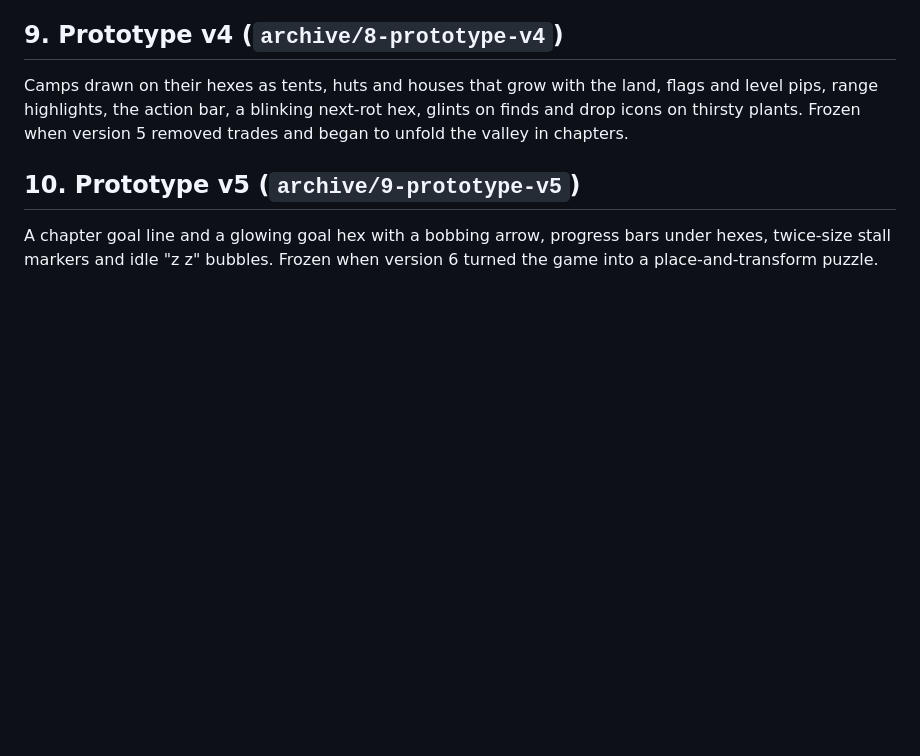
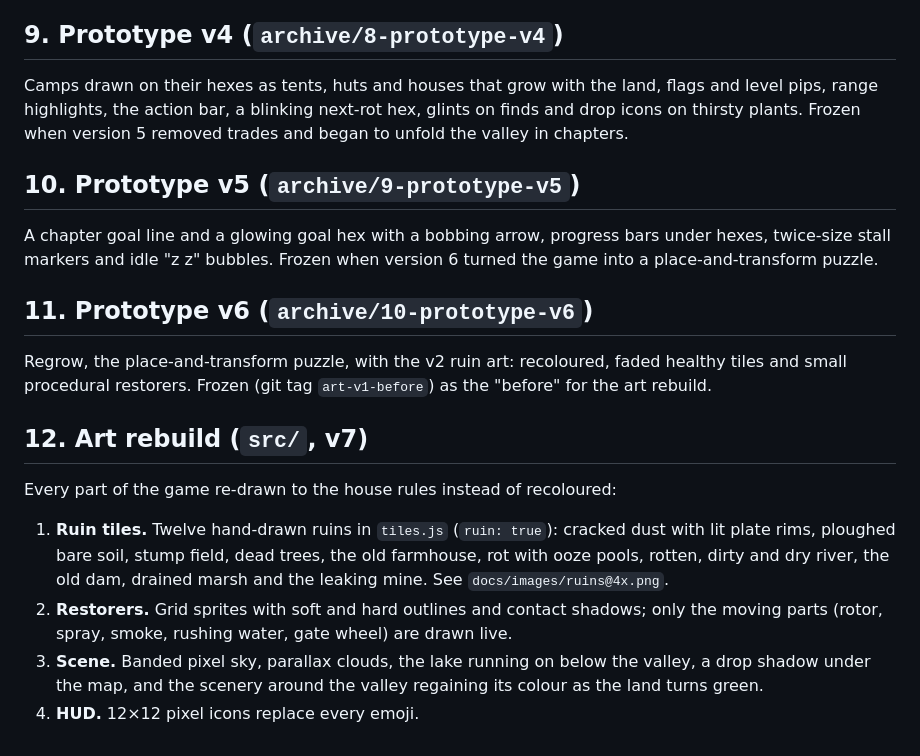
Before and after one commit to JantarMantar-Dev/HexCiv, a Markdown page: docs/art-history.md, the part around the change. Drawn GitHub-style; blank space fills up the shorter version.

```diff
--- a/docs/art-history.md
+++ b/docs/art-history.md
@@ -66,3 +66,21 @@ removed trades and began to unfold the valley in chapters.
 
 A chapter goal line and a glowing goal hex with a bobbing arrow, progress bars under hexes, twice-size stall
 markers and idle "z z" bubbles. Frozen when version 6 turned the game into a place-and-transform puzzle.
+
+## 11. Prototype v6 (`archive/10-prototype-v6`)
+
+Regrow, the place-and-transform puzzle, with the v2 ruin art: recoloured, faded healthy tiles and small procedural
+restorers. Frozen (git tag `art-v1-before`) as the "before" for the art rebuild.
+
+## 12. Art rebuild (`src/`, v7)
+
+Every part of the game re-drawn to the house rules instead of recoloured:
+
+1. **Ruin tiles.** Twelve hand-drawn ruins in `tiles.js` (`ruin: true`): cracked dust with lit plate rims, ploughed
+   bare soil, stump field, dead trees, the old farmhouse, rot with ooze pools, rotten, dirty and dry river, the
+   old dam, drained marsh and the leaking mine. See `docs/images/ruins@4x.png`.
+2. **Restorers.** Grid sprites with soft and hard outlines and contact shadows; only the moving parts (rotor,
+   spray, smoke, rushing water, gate wheel) are drawn live.
+3. **Scene.** Banded pixel sky, parallax clouds, the lake running on below the valley, a drop shadow under the map,
+   and the scenery around the valley regaining its colour as the land turns green.
+4. **HUD.** 12×12 pixel icons replace every emoji.
```
Also changed, not shown: README.md (+2 -0 lines), docs/art-style.md (+19 -0 lines).
